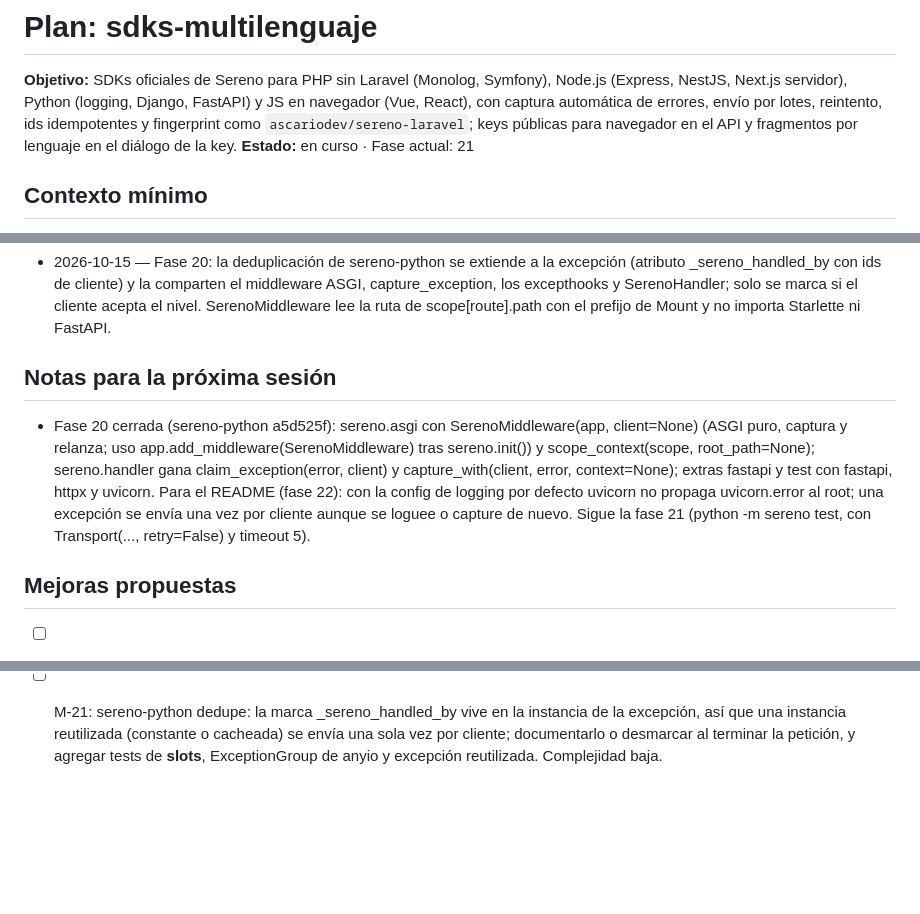
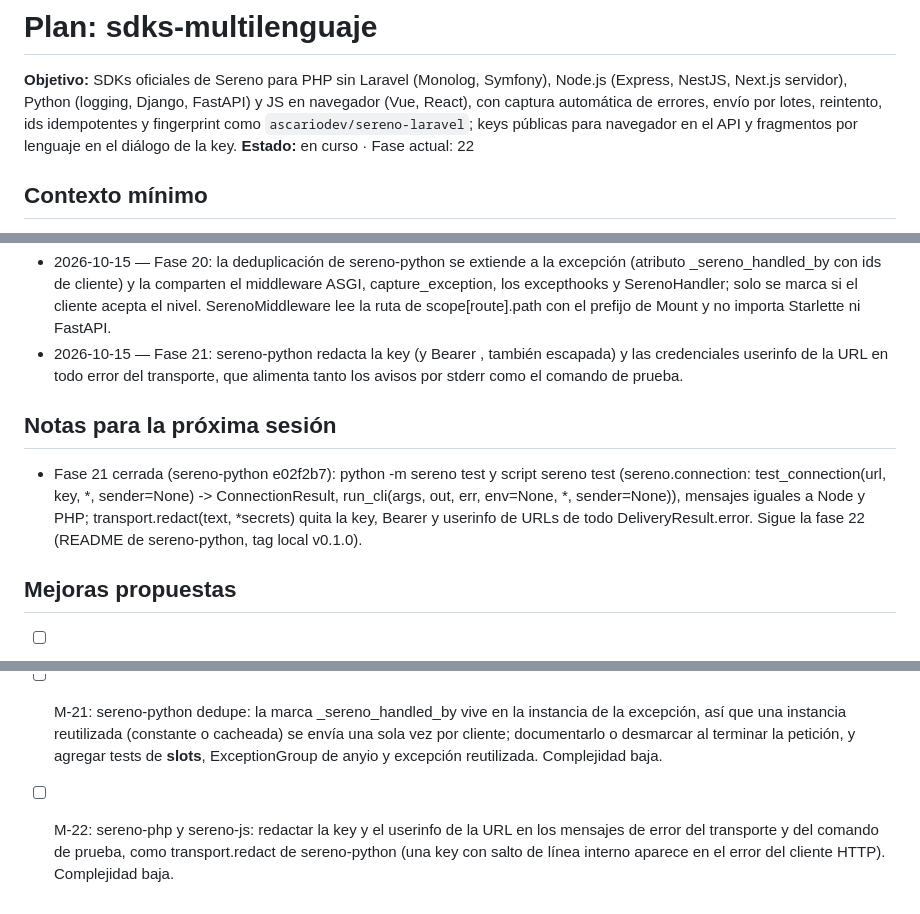
Before and after one commit to ascariodev/sereno, a Markdown page: docs/plans/sdks-multilenguaje.md, 3 parts joined by grey strips. Drawn GitHub-style; blank space fills up the shorter version.

Commit message:
docs: sdks-multilenguaje fase 21, sereno-python comando de prueba

```diff
--- a/docs/plans/sdks-multilenguaje.md
+++ b/docs/plans/sdks-multilenguaje.md
@@ -4,7 +4,7 @@
 Python (logging, Django, FastAPI) y JS en navegador (Vue, React), con captura automática de errores, envío por lotes,
 reintento, ids idempotentes y fingerprint como `ascariodev/sereno-laravel`; keys públicas para navegador en el API y
 fragmentos por lenguaje en el diálogo de la key.
-**Estado:** en curso · Fase actual: 21
+**Estado:** en curso · Fase actual: 22
 
 ## Contexto mínimo
 - Repos: monorepo (`api/`, `web/`, `app/`, `docs/`) y repos hermanos nuevos `../sereno-php`, `../sereno-js` y
@@ -265,9 +265,10 @@ fragmentos por lenguaje en el diálogo de la key.
 - 2026-10-15 — Fase 18: sereno-python solo captura Exception (KeyboardInterrupt y SystemExit pasan), encadena sys.excepthook y threading.excepthook llamando siempre al anterior, no toca el nivel del root logger, ignora los loggers sereno* y lo que llega con client.reentrant, y vacía en un atexit registrado al importar el paquete con tope de 10 s.
 - 2026-10-15 — Fase 19: DjangoHandler se cuelga de django.request y django.security (no de django, para no reemplazar console ni mail_admins), descarta status_code < 500 y la deduplicación entre handlers se hace anotando id(client) en el registro (_sereno_handled_by), así un registro llega una vez por cliente.
 - 2026-10-15 — Fase 20: la deduplicación de sereno-python se extiende a la excepción (atributo _sereno_handled_by con ids de cliente) y la comparten el middleware ASGI, capture_exception, los excepthooks y SerenoHandler; solo se marca si el cliente acepta el nivel. SerenoMiddleware lee la ruta de scope[route].path con el prefijo de Mount y no importa Starlette ni FastAPI.
+- 2026-10-15 — Fase 21: sereno-python redacta la key (y Bearer <key>, también escapada) y las credenciales userinfo de la URL en todo error del transporte, que alimenta tanto los avisos por stderr como el comando de prueba.
 
 ## Notas para la próxima sesión
-- Fase 20 cerrada (sereno-python a5d525f): sereno.asgi con SerenoMiddleware(app, client=None) (ASGI puro, captura y relanza; uso app.add_middleware(SerenoMiddleware) tras sereno.init()) y scope_context(scope, root_path=None); sereno.handler gana claim_exception(error, client) y capture_with(client, error, context=None); extras fastapi y test con fastapi, httpx y uvicorn. Para el README (fase 22): con la config de logging por defecto uvicorn no propaga uvicorn.error al root; una excepción se envía una vez por cliente aunque se loguee o capture de nuevo. Sigue la fase 21 (python -m sereno test, con Transport(..., retry=False) y timeout 5).
+- Fase 21 cerrada (sereno-python e02f2b7): python -m sereno test y script sereno test (sereno.connection: test_connection(url, key, *, sender=None) -> ConnectionResult, run_cli(args, out, err, env=None, *, sender=None)), mensajes iguales a Node y PHP; transport.redact(text, *secrets) quita la key, Bearer <key> y userinfo de URLs de todo DeliveryResult.error. Sigue la fase 22 (README de sereno-python, tag local v0.1.0).
 
 ## Mejoras propuestas
 - [ ] M-1: sereno-laravel depende de sereno-php para el formateo y el transporte, en vez de duplicarlos.
@@ -302,3 +303,4 @@ fragmentos por lenguaje en el diálogo de la key.
 - [ ] M-19: sereno-python Client: si _drain_sync sale porque un hilo arrancó a mitad del vaciado, flush puede devolver False sin timeout; repetir wait_for si hay hilo vivo y documentar que el vaciado síncrono ignora el timeout restante. Complejidad baja.
 - [ ] M-20: sereno-python: vaciar el buffer en SIGTERM como sereno-node (sin cambiar la salida del proceso). Complejidad media.
 - [ ] M-21: sereno-python dedupe: la marca _sereno_handled_by vive en la instancia de la excepción, así que una instancia reutilizada (constante o cacheada) se envía una sola vez por cliente; documentarlo o desmarcar al terminar la petición, y agregar tests de __slots__, ExceptionGroup de anyio y excepción reutilizada. Complejidad baja.
+- [ ] M-22: sereno-php y sereno-js: redactar la key y el userinfo de la URL en los mensajes de error del transporte y del comando de prueba, como transport.redact de sereno-python (una key con salto de línea interno aparece en el error del cliente HTTP). Complejidad baja.
```
Also changed, not shown: other parts of docs/plans/sdks-multilenguaje.md (+1 -1 lines).
